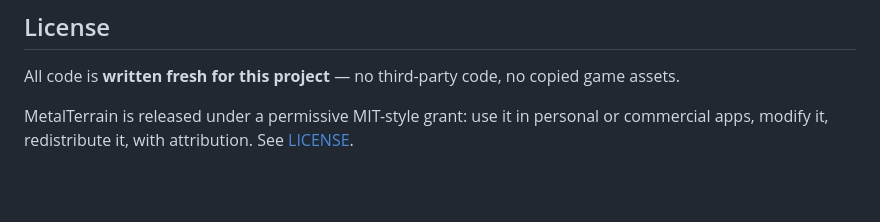
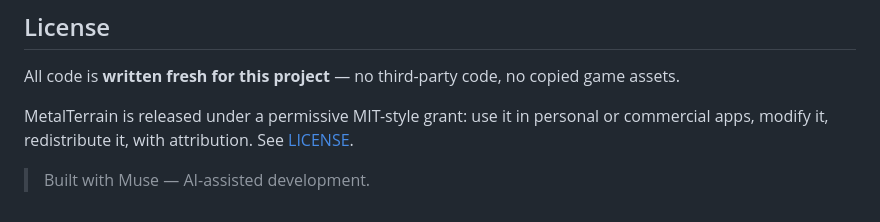
Before and after one commit to a-user-of-python/MetalTerrain, a Markdown page: README.md, the part around the change. Rendered like a GitHub page; blank space fills up the shorter version.

Commit message:
Add Built with Muse credit

```diff
--- a/README.md
+++ b/README.md
@@ -112,3 +112,5 @@ game assets.
 MetalTerrain is released under a permissive MIT-style grant: use it in personal
 or commercial apps, modify it, redistribute it, with attribution. See
 [LICENSE](LICENSE).
+
+> Built with Muse — AI-assisted development.
```
